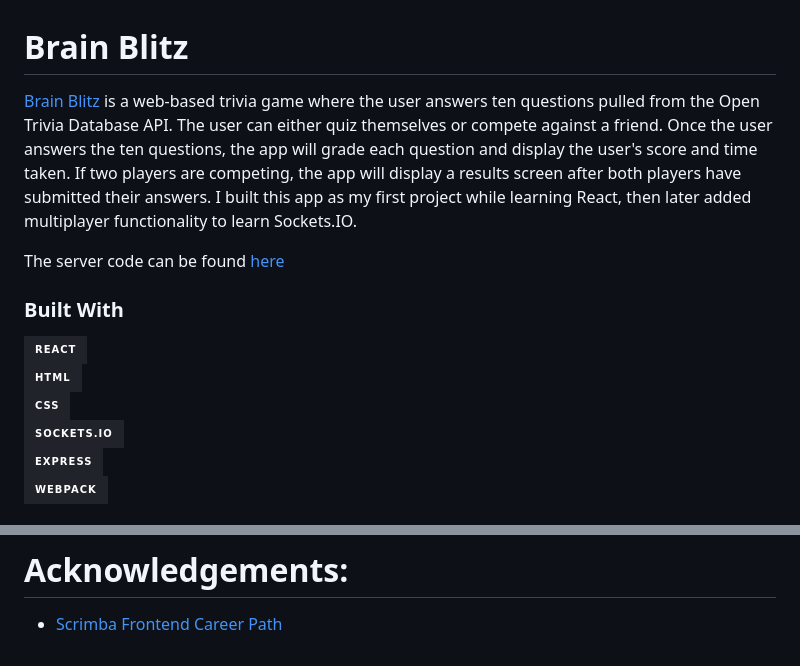
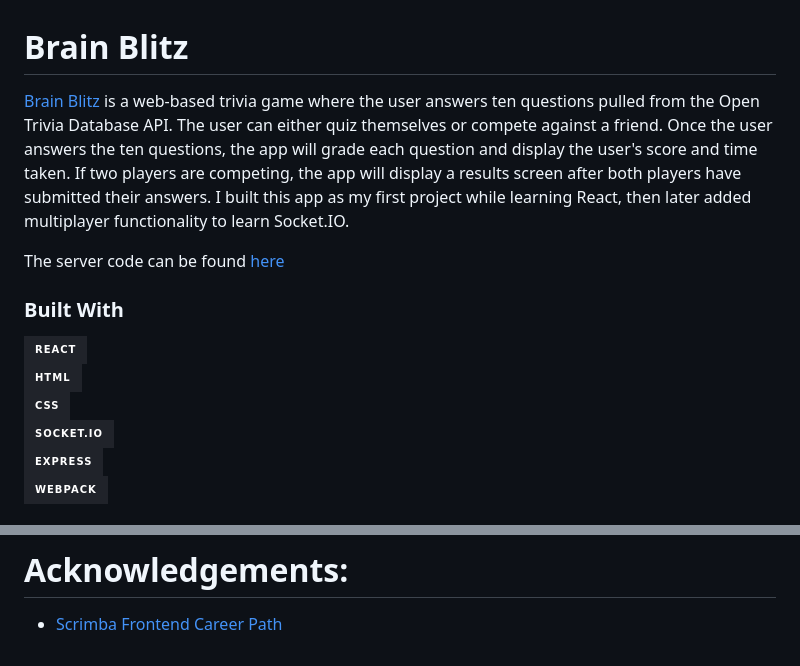
Before and after one commit to shawn-yx-liu/brain-blitz, a Markdown page: README.md, 2 parts joined by grey strips. Rendered like a GitHub page; badges without logos.

```diff
--- a/README.md
+++ b/README.md
@@ -1,5 +1,5 @@
 # Brain Blitz
-[Brain Blitz](https://brain-blitz-shawnliu.netlify.app/) is a web-based trivia game where the user answers ten questions pulled from the Open Trivia Database API. The user can either quiz themselves or compete against a friend. Once the user answers the ten questions, the app will grade each question and display the user's score and time taken. If two players are competing, the app will display a results screen after both players have submitted their answers. I built this app as my first project while learning React, then later added multiplayer functionality to learn Sockets.IO.
+[Brain Blitz](https://brain-blitz-shawnliu.netlify.app/) is a web-based trivia game where the user answers ten questions pulled from the Open Trivia Database API. The user can either quiz themselves or compete against a friend. Once the user answers the ten questions, the app will grade each question and display the user's score and time taken. If two players are competing, the app will display a results screen after both players have submitted their answers. I built this app as my first project while learning React, then later added multiplayer functionality to learn Socket.IO.
 
 The server code can be found [here](https://github.com/shawn8913/brain-blitz-server/tree/main)
 
@@ -7,7 +7,7 @@ The server code can be found [here](https://github.com/shawn8913/brain-blitz-ser
 [![React][React.js]][React-url]\
 [![Html][Html.js]][Html-url]\
 [![CSS][CSS.js]][CSS-url]\
-[![Sockets.io][Sockets.js]][Sockets-url]\
+[![Socket.io][Socket.js]][Socket-url]\
 [![Express][Express.js]][Express-url]\
 [![Webpack][Webpack.js]][Webpack-url]
 
@@ -73,8 +73,8 @@ $ npm install -g live-server
 [Html-url]: https://developer.mozilla.org/en-US/docs/Learn/Getting_started_with_the_web/HTML_basics
 [CSS.js]: https://img.shields.io/badge/css-20232A?style=for-the-badge&logo=css3
 [CSS-url]: https://developer.mozilla.org/en-US/docs/Web/CSS
-[Sockets.js]: https://img.shields.io/badge/Sockets.io-20232A?style=for-the-badge&logo=socketdotio&logoColor=61DAFB
-[Sockets-url]: https://socket.io/
+[Socket.js]: https://img.shields.io/badge/Socket.io-20232A?style=for-the-badge&logo=socketdotio&logoColor=61DAFB
+[Socket-url]: https://socket.io/
 [Express.js]: https://img.shields.io/badge/Express-20232A?style=for-the-badge&logo=express
 [Express-url]: https://expressjs.com/
 [Webpack.js]: https://img.shields.io/badge/Webpack-20232A?style=for-the-badge&logo=webpack
```
